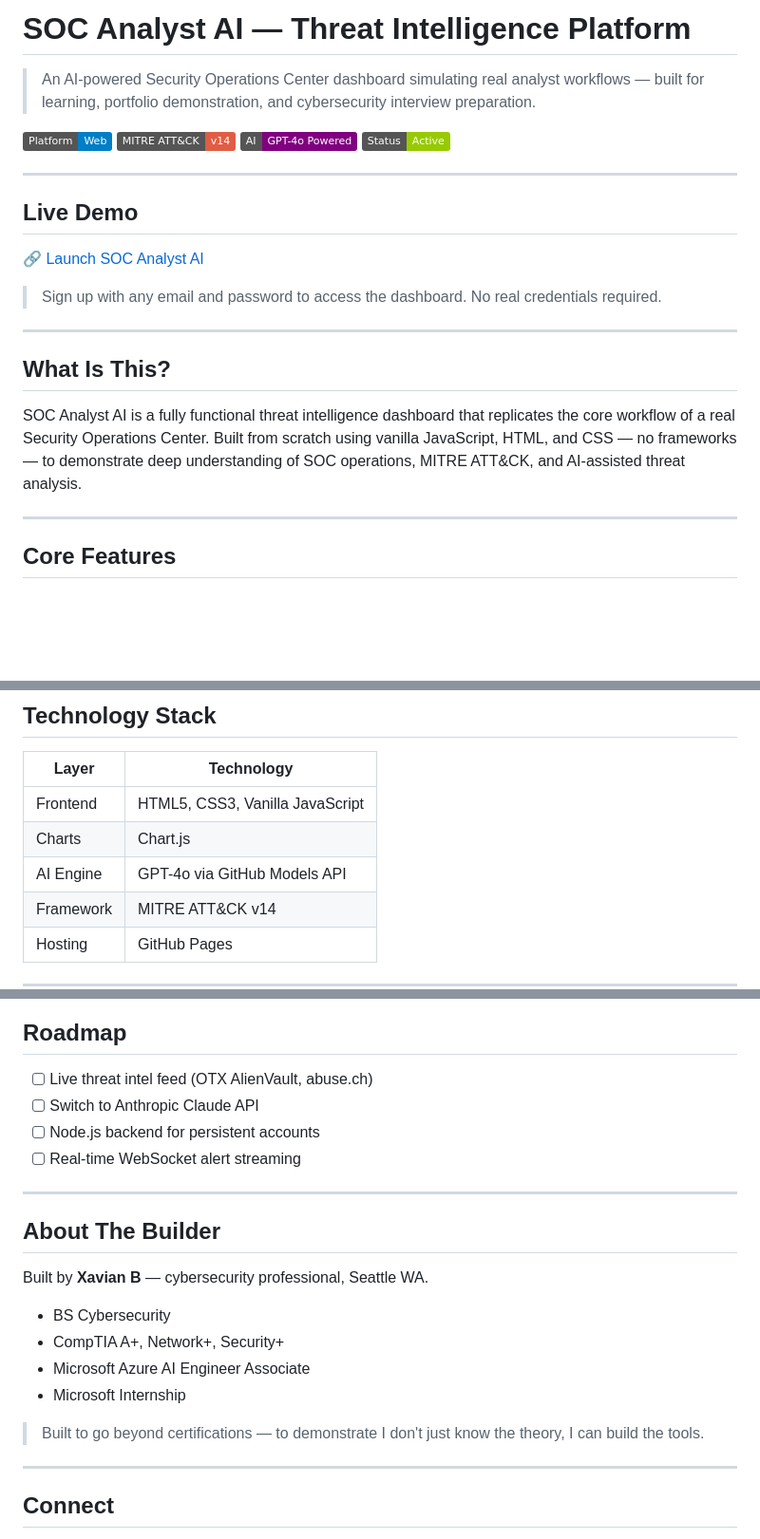
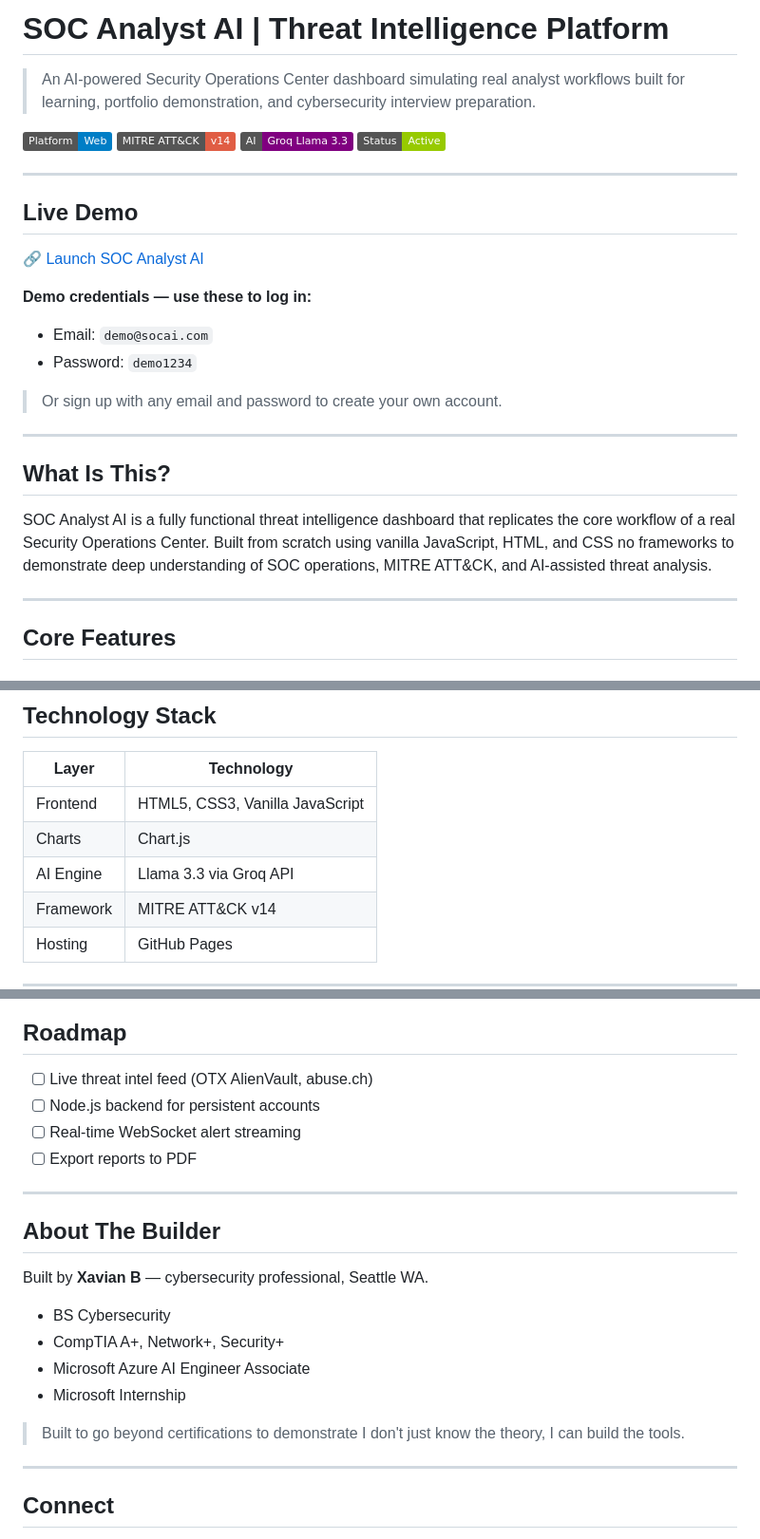
Before and after one commit to xavianab/SOC-Analyst-AI, a Markdown page: README.md, 3 parts joined by grey strips. Shown at 95% size. Drawn GitHub-style; badges without logos; blank space fills up the shorter version.

Commit message:
Revise README for AI engine and demo login details
Updated README.md to reflect changes in AI engine and demo credentials.

```diff
--- a/README.md
+++ b/README.md
@@ -1,10 +1,10 @@
-# SOC Analyst AI — Threat Intelligence Platform
+# SOC Analyst AI | Threat Intelligence Platform
 
-> An AI-powered Security Operations Center dashboard simulating real analyst workflows — built for learning, portfolio demonstration, and cybersecurity interview preparation.
+> An AI-powered Security Operations Center dashboard simulating real analyst workflows built for learning, portfolio demonstration, and cybersecurity interview preparation.
 
 ![Platform](https://img.shields.io/badge/Platform-Web-blue)
 ![MITRE](https://img.shields.io/badge/MITRE%20ATT%26CK-v14-red)
-![AI](https://img.shields.io/badge/AI-GPT--4o%20Powered-purple)
+![AI](https://img.shields.io/badge/AI-Groq%20Llama%203.3-purple)
 ![Status](https://img.shields.io/badge/Status-Active-green)
 
 ---
@@ -13,13 +13,17 @@
 
 🔗 [Launch SOC Analyst AI](https://xavianab.github.io/SOC-Analyst-AI)
 
-> Sign up with any email and password to access the dashboard. No real credentials required.
+**Demo credentials — use these to log in:**
+- Email: `demo@socai.com`
+- Password: `demo1234`
+
+> Or sign up with any email and password to create your own account.
 
 ---
 
 ## What Is This?
 
-SOC Analyst AI is a fully functional threat intelligence dashboard that replicates the core workflow of a real Security Operations Center. Built from scratch using vanilla JavaScript, HTML, and CSS — no frameworks — to demonstrate deep understanding of SOC operations, MITRE ATT&CK, and AI-assisted threat analysis.
+SOC Analyst AI is a fully functional threat intelligence dashboard that replicates the core workflow of a real Security Operations Center. Built from scratch using vanilla JavaScript, HTML, and CSS no frameworks to demonstrate deep understanding of SOC operations, MITRE ATT&CK, and AI-assisted threat analysis.
 
 ---
 
@@ -60,7 +64,7 @@ SOC Analyst AI is a fully functional threat intelligence dashboard that replicat
 |-------|-----------|
 | Frontend | HTML5, CSS3, Vanilla JavaScript |
 | Charts | Chart.js |
-| AI Engine | GPT-4o via GitHub Models API |
+| AI Engine | Llama 3.3 via Groq API |
 | Framework | MITRE ATT&CK v14 |
 | Hosting | GitHub Pages |
 
@@ -81,9 +85,9 @@ SOC Analyst AI is a fully functional threat intelligence dashboard that replicat
 ## Roadmap
 
 - [ ] Live threat intel feed (OTX AlienVault, abuse.ch)
-- [ ] Switch to Anthropic Claude API
 - [ ] Node.js backend for persistent accounts
 - [ ] Real-time WebSocket alert streaming
+- [ ] Export reports to PDF
 
 ---
 
@@ -96,7 +100,7 @@ Built by **Xavian B** — cybersecurity professional, Seattle WA.
 - Microsoft Azure AI Engineer Associate
 - Microsoft Internship
 
-> Built to go beyond certifications — to demonstrate I don't just know the theory, I can build the tools.
+> Built to go beyond certifications to demonstrate I don't just know the theory, I can build the tools.
 
 ---
 
```
